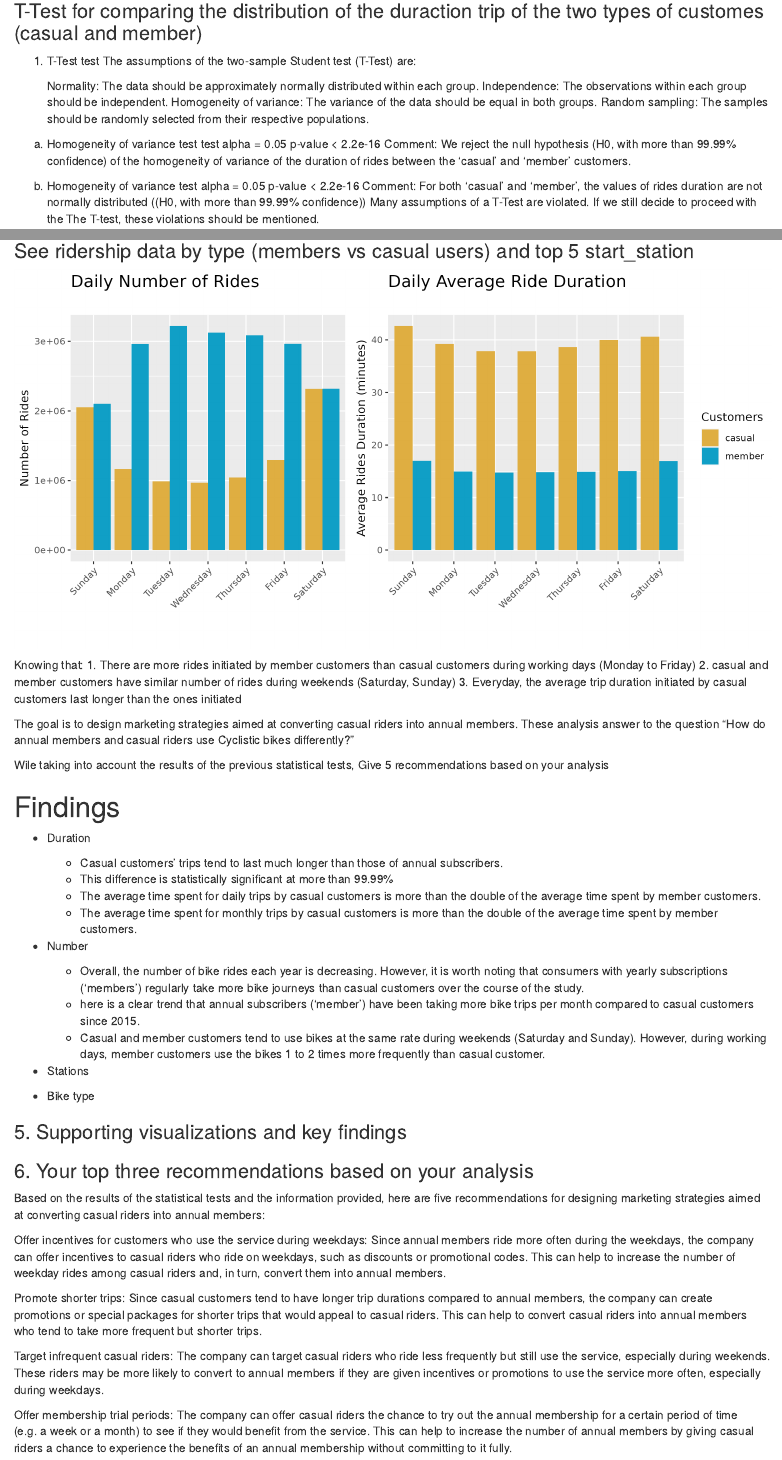
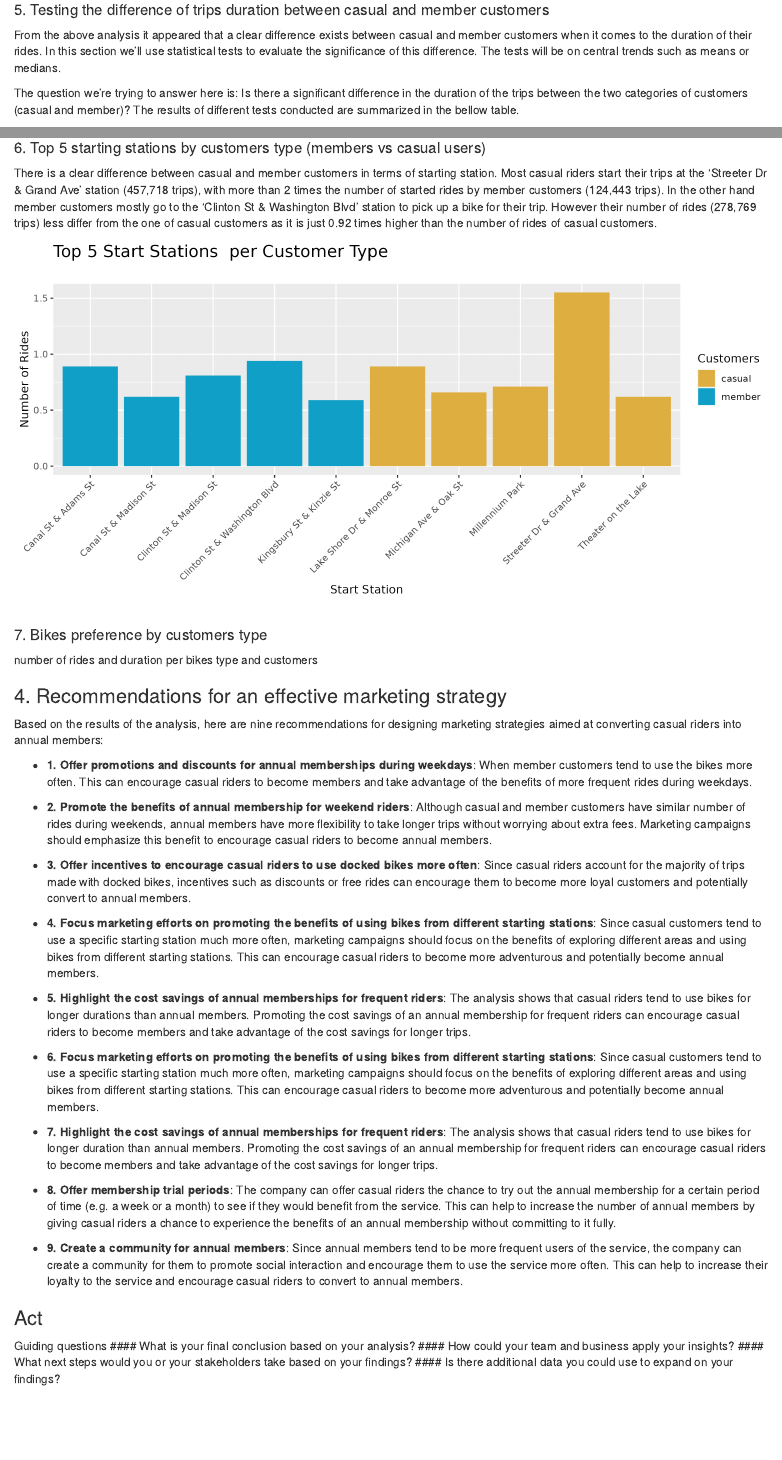
Before and after one commit to bationoA/How_does_a_bike_share_navigate_speedy_success, an R Markdown document (main.Rmd): the page in a window 1100 px wide, from 3880 px down before the commit and from 3750 px down after it, and a second part further down, joined at a grey line. The pictures show the output file main.html that the author committed with the source, opened offline.

Commit message:
Saving progress

````diff
--- a/fourth_step__analysis.Rmd
+++ b/fourth_step__analysis.Rmd
@@ -420,7 +420,7 @@
   labs(fill = "Customers",
        title = "Number of Rides per Customer by Weekday",
        subtitle = "Jan 2015 to Mar 2023",
-       caption = "Annual subscribers tend to use the bike more frequently on weekdays than casual customers.",
+       caption = "",
   ) +
   theme(plot.title = element_text(hjust = 0, size = title_size),
         plot.subtitle = element_text(hjust = 0, size = subtitle_size),
@@ -460,7 +460,7 @@
   labs(fill = "Customers",
        title = "Average Ride Duration per Customer by Weekday",
        subtitle = "Jan 2015 to Mar 2023",
-       caption = "On average annual subscribers tend to use the bike for shorter trips on weekdays than casual customers.",
+       caption = "",
   ) +
   theme(plot.title = element_text(hjust = 0, size = title_size),
         plot.subtitle = element_text(hjust = 0, size = subtitle_size),
@@ -922,8 +922,9 @@
   arrange(member_casual, desc(number_of_rides)) %>%
   group_by(member_casual) %>%
   top_n(5) %>%
-  ggplot(aes(x = start_station_name, y = number_of_rides, fill = member_casual)) +
-  geom_col(position = "dodge")+
+  mutate(percent = round(100 * (number_of_rides / nrow(df)), 2)) %>%
+  ggplot(aes(x = start_station_name, y = percent, fill = member_casual)) +
+  geom_col(position = "dodge") +
   xlab("Start Station") + ylab("Number of Rides") +
-  theme(axis.text.x = element_text(angle = 45, hjust = 1)) +
-  labs(fill = "Customers") +
+  labs(fill = "Customers",
+       title = "Top 5 Start Stations  per Customer Type",
@@ -930,6 +937,7 @@
+        axis.text.x = element_text(angle = 45, hjust = 1)) +
   scale_fill_manual(values = casual_member_colors)
 
 # Save the plot as png image
-file_name = file.path('outputs', 'img', 'bar_chart__average_number_of_rides_and_duration_per_customer_by_year.png')
+file_name = file.path('outputs', 'img', 'bar_chart__number_of_rides_per_customer_by_top_5_start_station.png')
 ## ggsave save the last image produced
 ggsave(file_name,
@@ -937,7 +944,7 @@
        width=img_width,
        height=img_height)
 ```
-Comment: There is a clear difference between casual and member customers in terms of starting station. Most casual riders start their trips at the 'Streeter Dr & Grand Ave' station (457,718 trips), with more than 2 times the number of started rides by member customers (124,443 trips). In the other hand member customers mostly go to the 'Clinton St & Washington Blvd' station to pick up a bike for their trip. However their number of rides (278,769 trips) less differ from the one of casual customers as it is just 0.92 times higher than the number of rides of casual customers.
+Comment: There is a clear difference between casual and member customers in terms of starting station. The Streeter Dr & Grand Ave station accounts for 1.55% (457,718) of rides initiated by casual customers, which is more than 2 times the number of started rides by member customers (124,443 trips). In the other hand, 0.94% (278,769) of rides initiated by member customers are from the Clinton St & Washington Blvd station. However their number of rides  less differ from the one of casual customers as it is just 0.92 times higher than the number of rides of casual customers.
 
 ```{r}
 df_to_export <-
@@ -1001,0 +1008 @@
+       title = "Top 5 End Stations  per Customer Type",
@@ -1002 +1015,5 @@
+        axis.text.x = element_text(angle = 45, hjust = 1)) +
   scale_fill_manual(values = casual_member_colors)
+
+# Save the plot as png image
+file_name = file.path('outputs', 'img', 'bar_chart__number_of_rides_per_customer_by_top_5_end_station.png')
@@ -1125,14 +1147,14 @@
   mutate(rideable_type = str_to_title(gsub("_", " ", rideable_type))) %>%
   ggplot(aes(x = rideable_type, y = avg_rides_duration, fill = member_casual)) +
   geom_col(position = "dodge")+
-  xlab("Bikes Type") + ylab("Number of Rides") +
+  xlab("Bikes Type") + ylab("Average Rides Duration (minutes)") +
   theme(axis.text.x = element_text(angle = 0, hjust = 0.5)) +
   labs(fill = "Customers") +
   scale_fill_manual(values = casual_member_colors)
 ```
-In terms of trip duration, casual riders tend to use all types of bikes for longer trips compared to customers with annual subscriptions. Both types of customers use docked bikes for longer trips, with an average duration of more than an hour (67 minutes), while classic and electric bikes have average trip durations of 31 and 20 minutes, respectively. However, casual riders use docked bikes at least two times longer than 'member' customers do.
+In terms of trip duration, no matter which type of bike is considered, casual customers tend to use them much longer during each ride than customers with annual subscriptions. Indeed, casual riders use docked bikes at least two times longer than member customers (67 versus 18 minutes) , while classic and electric bikes have average trip duration of 31 and 20 minutes, respectively.
 
-Electric bikes are used for shorter trips by both 'casual' and 'member' customers, which could be attributed to the battery, even though most electric bikes can still be used as classic bikes with low battery power. Further analysis could be done to investigate the reason behind this difference in duration among bike types.
+Electric bikes are used for shorter trips by both casual and member customers, which could be attributed to the battery life, even though most electric bikes can still be used as classic bikes with low battery power. Further analysis could be done to investigate the reason behind this difference in duration among bike types.
 
 ```{r}
 str_to_title("abc de")
--- a/main.Rmd
+++ b/main.Rmd
@@ -97,24 +95,7 @@
 knitr::include_graphics(c(file.path("outputs", "img", "bar_plots__average_number_of_rides_and_duration_per_customer_by_day.png")))
 ```
 
-### T-Test for comparing the distribution of the duraction trip of the two types of customes (casual and member)
+#### 5. Testing the difference of trips duration between casual and member customers
+From the above analysis it appeared that a clear difference exists between casual and member customers when it comes to the duration of their rides. In this section we'll use statistical tests to evaluate the significance of this difference. The tests will be on central trends such as means or medians.
 
-1. T-Test test
-The assumptions of the two-sample Student test (T-Test) are:
-
-    Normality: The data should be approximately normally distributed within each group.
-    Independence: The observations within each group should be independent.
-    Homogeneity of variance: The variance of the data should be equal in both groups.
-    Random sampling: The samples should be randomly selected from their respective populations.
-
-
-a. Homogeneity of variance test test
-alpha = 0.05
-p-value  < 2.2e-16
-Comment: We reject the null hypothesis (H0, with more than 99.99% confidence) of the homogeneity of variance of the duration of rides between the 'casual' and 'member' customers.
-
-b. Homogeneity of variance test
-alpha = 0.05
-p-value  < 2.2e-16
-Comment: For both 'casual' and 'member', the values of rides duration are not normally distributed ((H0, with more than 99.99% confidence))
-Many assumptions of a T-Test are violated. If we still decide to proceed with the The T-test, these violations should be mentioned.
+The question we're trying to answer here is: Is there a significant difference in the duration of the trips between the two categories of customers (casual and member)? The results of different tests conducted are summarized in the bellow table.
@@ -147,2 +108 @@
 
-### See ridership data by type (members vs casual users) and top 5 start_station
@@ -151,45 +115,42 @@
+#### 6. Top 5 starting stations by customers type (members vs casual users)
+
+There is a clear difference between casual and member customers in terms of starting station. Most casual riders start their trips at the 'Streeter Dr & Grand Ave' station (457,718 trips), with more than 2 times the number of started rides by member customers (124,443 trips). In the other hand member customers mostly go to the 'Clinton St & Washington Blvd' station to pick up a bike for their trip. However their number of rides (278,769 trips) less differ from the one of casual customers as it is just 0.92 times higher than the number of rides of casual customers.
 
 ```{r fig5, echo=FALSE, fig.cap="", out.width = "100%"}
-knitr::include_graphics(c(file.path("outputs", "img", "bar_plots__average_number_of_rides_and_duration_per_customer_by_day.png")))
+knitr::include_graphics(c(file.path("outputs", "img", "bar_chart__number_of_rides_per_customer_by_top_5_start_station.png")))
 ```
 
-# Findings
+#### 7. Bikes preference by customers type
 
-* Duration
-  - Casual customers' trips tend to last much longer than those of annual subscribers.
-  - This difference is statistically significant at more than 99.99%
-  - The average time spent for daily trips by casual customers is more than the double of the average time spent by member customers.
-  - The average time spent for monthly trips by casual customers is more than the double of the average time spent by member customers.
-* Number
-  - Overall, the number of bike rides each year is decreasing. However, it is worth noting that consumers with yearly subscriptions ('members') regularly take more bike journeys than casual customers over the course of the study.
-  - here is a clear trend that annual subscribers ('member') have been taking more bike trips per month compared to casual customers since 2015.
-  - Casual and member customers tend to use bikes at the same rate during weekends (Saturday and Sunday). However, during working days, member customers use the bikes 1 to 2 times more frequently than casual customer.
-* Stations
+number of rides and duration per bikes type and customers
 
-* Bike type
+### 4. Recommendations for an effective marketing strategy
+Based on the results of the analysis, here are nine recommendations for designing marketing strategies aimed at converting casual riders into annual members:
 
+* __1. Offer promotions and discounts for annual memberships during weekdays__:
+When member customers tend to use the bikes more often. This can encourage casual riders to become members and take advantage of the benefits of more frequent rides during weekdays.
 
-### 5. Supporting visualizations and key findings
-### 6. Your top three recommendations based on your analysis
+* __2. Promote the benefits of annual membership for weekend riders__:
+Although casual and member customers have similar number of rides during weekends, annual members have more flexibility to take longer trips without worrying about extra fees. Marketing campaigns should emphasize this benefit to encourage casual riders to become annual members.
 
+* __3. Offer incentives to encourage casual riders to use docked bikes more often__:
+Since casual riders account for the majority of trips made with docked bikes, incentives such as discounts or free rides can encourage them to become more loyal customers and potentially convert to annual members.
 
-Knowing that:
-1. There are more rides initiated by member customers than casual customers during working days (Monday to Friday)
-2. casual and member customers have similar number of rides during weekends (Saturday, Sunday)
-3. Everyday, the average trip duration initiated by casual customers last longer than the ones initiated
+* __4. Focus marketing efforts on promoting the benefits of using bikes from different starting stations__:
+Since casual customers tend to use a specific starting station much more often, marketing campaigns should focus on the benefits of exploring different areas and using bikes from different starting stations. This can encourage casual riders to become more adventurous and potentially become annual members.
 
-The goal is to design marketing strategies aimed at converting casual riders into annual members.
-These analysis answer to the question "How do annual members and casual riders use Cyclistic bikes differently?"
+* __5. Highlight the cost savings of annual memberships for frequent riders__:
+The analysis shows that casual riders tend to use bikes for longer duration than annual members. Promoting the cost savings of an annual membership for frequent riders can encourage casual riders to become members and take advantage of the cost savings for longer trips.
 
-Wile taking into account the results of the previous statistical tests, Give 5 recommendations based on your analysis
+* __6. Focus marketing efforts on promoting the benefits of using bikes from different starting stations__:
+Since casual customers tend to use a specific starting station much more often, marketing campaigns should focus on the benefits of exploring different areas and using bikes from different starting stations. This can encourage casual riders to become more adventurous and potentially become annual members.
 
+* __7. Highlight the cost savings of annual memberships for frequent riders__:
+The analysis shows that casual riders tend to use bikes for longer duration than annual members. Promoting the cost savings of an annual membership for frequent riders can encourage casual riders to become members and take advantage of the cost savings for longer trips.
 
-Based on the results of the statistical tests and the information provided, here are five recommendations for designing marketing strategies aimed at converting casual riders into annual members:
+* __8. Offer membership trial periods__:
+The company can offer casual riders the chance to try out the annual membership for a certain period of time (e.g. a week or a month) to see if they would benefit from the service. This can help to increase the number of annual members by giving casual riders a chance to experience the benefits of an annual membership without committing to it fully.
 
-Offer incentives for customers who use the service during weekdays: Since annual members ride more often during the weekdays, the company can offer incentives to casual riders who ride on weekdays, such as discounts or promotional codes. This can help to increase the number of weekday rides among casual riders and, in turn, convert them into annual members.
+* __9. Create a community for annual members__:
+Since annual members tend to be more frequent users of the service, the company can create a community for them to promote social interaction and encourage them to use the service more often. This can help to increase their loyalty to the service and encourage casual riders to convert to annual members.
 
-Promote shorter trips: Since casual customers tend to have longer trip durations compared to annual members, the company can create promotions or special packages for shorter trips that would appeal to casual riders. This can help to convert casual riders into annual members who tend to take more frequent but shorter trips.
-
-Target infrequent casual riders: The company can target casual riders who ride less frequently but still use the service, especially during weekends. These riders may be more likely to convert to annual members if they are given incentives or promotions to use the service more often, especially during weekdays.
-
-Offer membership trial periods: The company can offer casual riders the chance to try out the annual membership for a certain period of time (e.g. a week or a month) to see if they would benefit from the service. This can help to increase the number of annual members by giving casual riders a chance to experience the benefits of an annual membership without committing to it fully.
````
Also changed, not shown: main.html, outputs/img/bar_chart__number_of_rides_per_customer_by_top_5_end_station.png (added), outputs/img/bar_chart__number_of_rides_per_customer_by_top_5_start_station.png (added), outputs/img/bar_plots__average_ride_duration_per_customer_by_month.png, outputs/img/bar_plots__average_ride_duration_per_customer_by_weekday.png, outputs/img/bar_plots__number_of_ride_per_customer_by_month.png, outputs/img/bar_plots__number_of_ride_per_customer_by_year.png, outputs/img/bar_plots__number_of_rides_per_customer_by_weekday.png, fourth_step__analysis.Rmd (21 more changed lines), main.Rmd (48 more changed lines).
